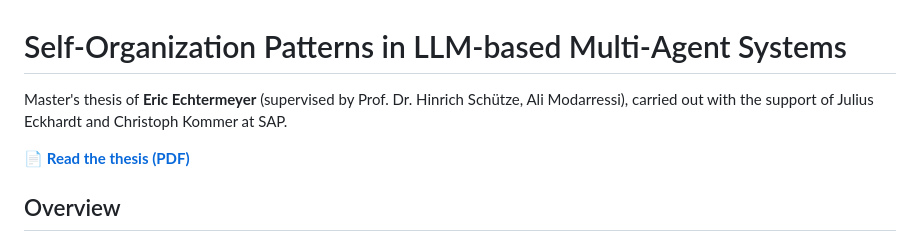
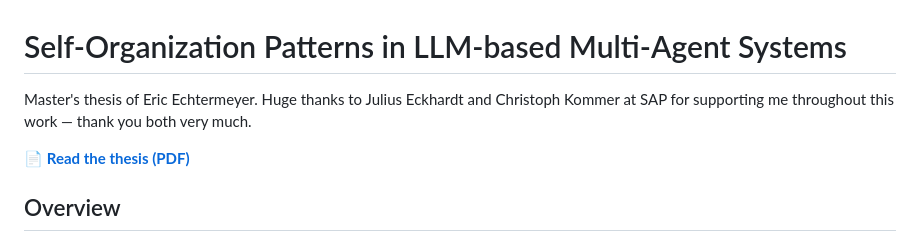
Before and after one commit to echtermeyer/LLM-Based-MAS, a Markdown page: README.md, the part around the change. GitHub-like rendering.

Commit message:
reformat README

```diff
--- a/README.md
+++ b/README.md
@@ -1,6 +1,6 @@
 # Self-Organization Patterns in LLM-based Multi-Agent Systems
 
-Master's thesis of **Eric Echtermeyer** (supervised by Prof. Dr. Hinrich Schütze, Ali Modarressi), carried out with the support of Julius Eckhardt and Christoph Kommer at SAP.
+Master's thesis of Eric Echtermeyer. Huge thanks to Julius Eckhardt and Christoph Kommer at SAP for supporting me throughout this work — thank you both very much.
 
 📄 **[Read the thesis (PDF)](thesis/thesis.pdf)**
 
```
